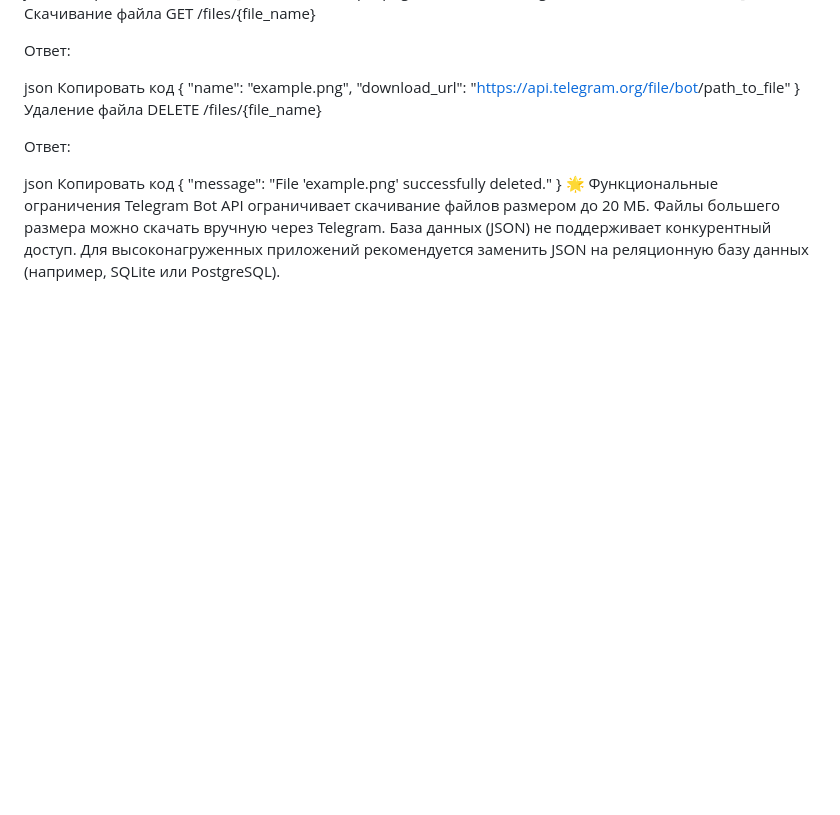
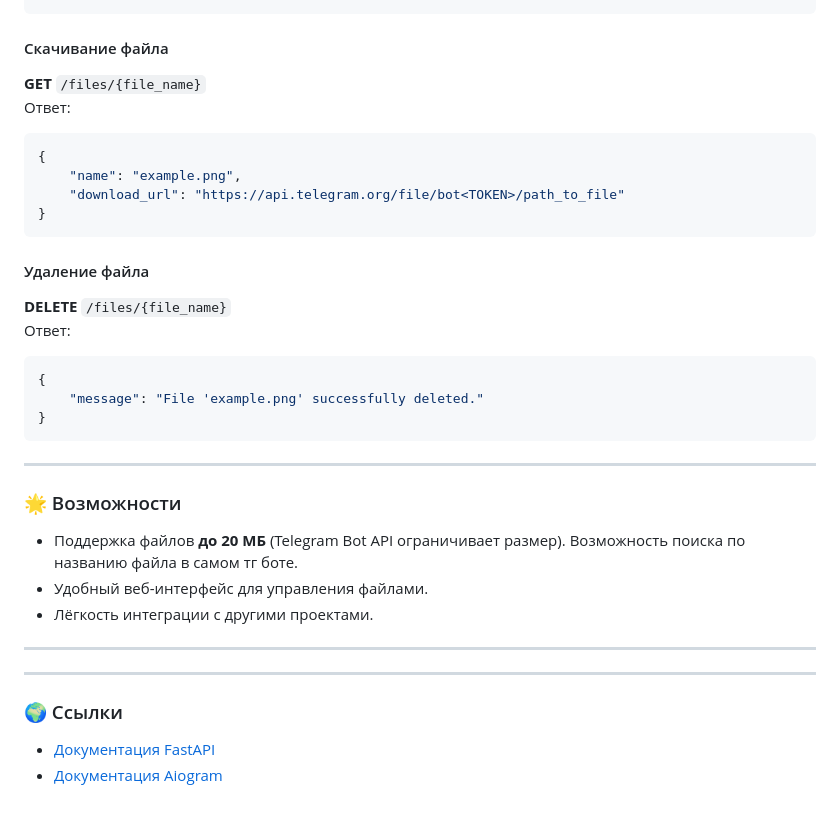
Before and after one commit to Bobakek/storage, a Markdown page: README.md, the part around the change printed below. Rendered like a GitHub page; blank space fills up the shorter version.

````diff
--- a/README.md
+++ b/README.md
@@ -85,27 +94,42 @@ json
         }
     ]
 }
-Скачивание файла
-GET /files/{file_name}
+```
 
+#### Скачивание файла
+**GET** `/files/{file_name}`
 Ответ:
-
-json
-Копировать код
+```json
 {
     "name": "example.png",
     "download_url": "https://api.telegram.org/file/bot<TOKEN>/path_to_file"
 }
-Удаление файла
-DELETE /files/{file_name}
+```
 
+#### Удаление файла
+**DELETE** `/files/{file_name}`
 Ответ:
-
-json
-Копировать код
+```json
 {
     "message": "File 'example.png' successfully deleted."
 }
-🌟 Функциональные ограничения
-Telegram Bot API ограничивает скачивание файлов размером до 20 МБ. Файлы большего размера можно скачать вручную через Telegram.
-База данных (JSON) не поддерживает конкурентный доступ. Для высоконагруженных приложений рекомендуется заменить JSON на реляционную базу данных (например, SQLite или PostgreSQL).
+```
+
+---
+
+### 🌟 Возможности
+
+- Поддержка файлов **до 20 МБ** (Telegram Bot API ограничивает размер).  Возможность поиска по названию файла в самом тг боте.
+- Удобный веб-интерфейс для управления файлами.
+- Лёгкость интеграции с другими проектами.
+
+---
+
+
+
+---
+
+### 🌍 Ссылки
+
+- [Документация FastAPI](https://fastapi.tiangolo.com/)
+- [Документация Aiogram](https://docs.aiogram.dev/en/latest/)
````
Also changed, not shown: other parts of README.md (+63 -54 lines).
